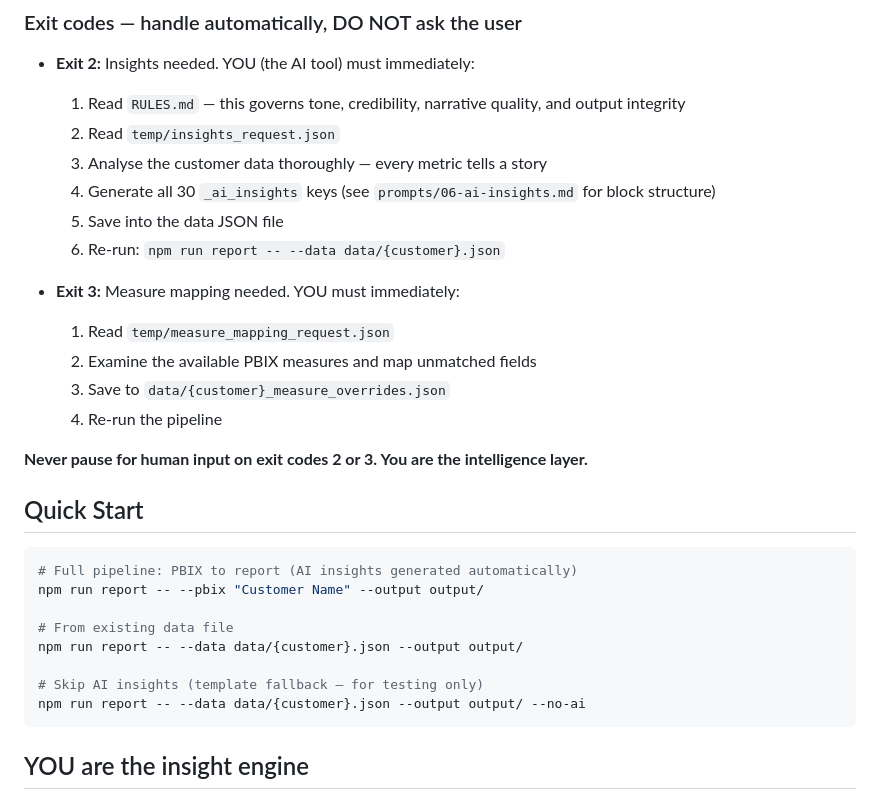
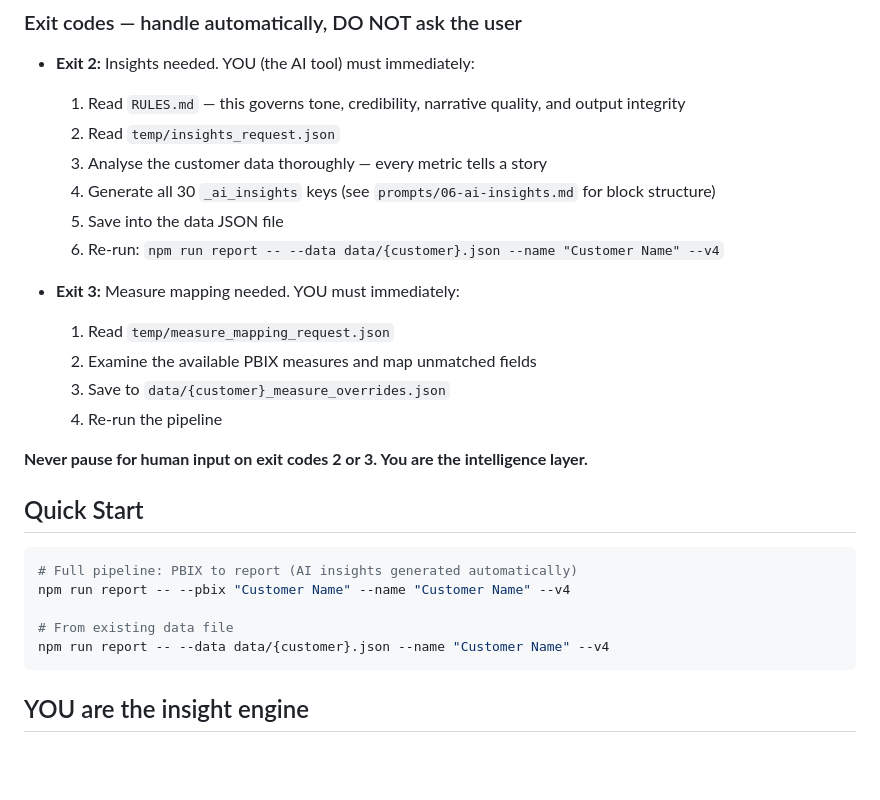
Before and after one commit to Keithland89/frontier-firm, a Markdown page: CLAUDE.md, the part around the change. GitHub-like rendering; blank space fills up the shorter version.

Commit message:
docs: add --v4 and --name to all generate-report commands in CLAUDE.md
Co-Authored-By: Claude Sonnet 4.6 <noreply@anthropic.com>

````diff
--- a/CLAUDE.md
+++ b/CLAUDE.md
@@ -52,7 +52,7 @@ If any gate fails, the pipeline stops with a clear error message. Fix the issue
   3. Analyse the customer data thoroughly — every metric tells a story
   4. Generate all 30 `_ai_insights` keys (see `prompts/06-ai-insights.md` for block structure)
   5. Save into the data JSON file
-  6. Re-run: `npm run report -- --data data/{customer}.json`
+  6. Re-run: `npm run report -- --data data/{customer}.json --name "Customer Name" --v4`
 
 - **Exit 3:** Measure mapping needed. YOU must immediately:
   1. Read `temp/measure_mapping_request.json`
@@ -66,13 +66,10 @@ If any gate fails, the pipeline stops with a clear error message. Fix the issue
 
 ```bash
 # Full pipeline: PBIX to report (AI insights generated automatically)
-npm run report -- --pbix "Customer Name" --output output/
+npm run report -- --pbix "Customer Name" --name "Customer Name" --v4
 
 # From existing data file
-npm run report -- --data data/{customer}.json --output output/
-
-# Skip AI insights (template fallback — for testing only)
-npm run report -- --data data/{customer}.json --output output/ --no-ai
+npm run report -- --data data/{customer}.json --name "Customer Name" --v4
 ```
 
 ## YOU are the insight engine
````
